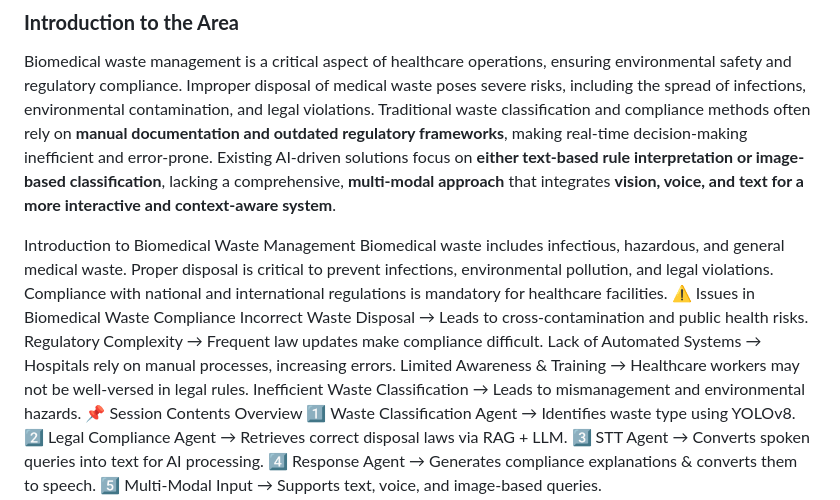
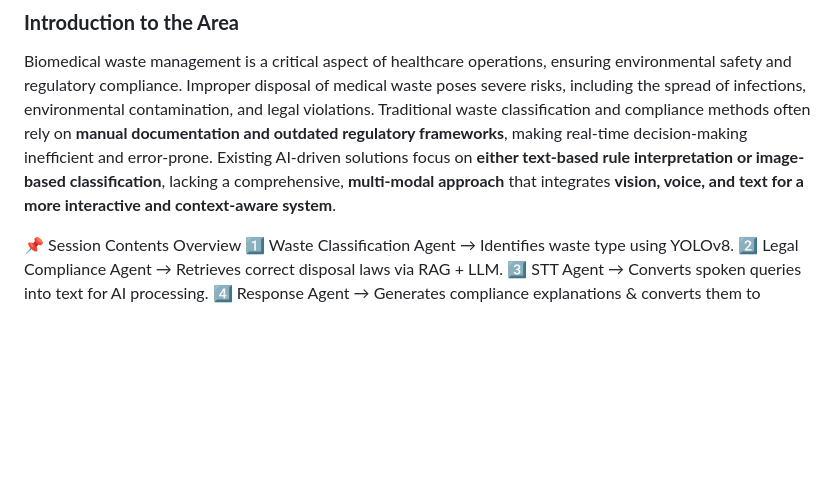
Before and after one commit to ayushcodes13/MedWaste-Guardian, a Markdown page: README.md, the part around the change. Drawn GitHub-style; blank space fills up the shorter version.

```diff
--- a/README.md
+++ b/README.md
@@ -12,16 +12,7 @@ march 2025 -
 ### **Introduction to the Area**
 Biomedical waste management is a critical aspect of healthcare operations, ensuring environmental safety and regulatory compliance. Improper disposal of medical waste poses severe risks, including the spread of infections, environmental contamination, and legal violations. Traditional waste classification and compliance methods often rely on **manual documentation and outdated regulatory frameworks**, making real-time decision-making inefficient and error-prone. Existing AI-driven solutions focus on **either text-based rule interpretation or image-based classification**, lacking a comprehensive, **multi-modal approach** that integrates **vision, voice, and text for a more interactive and context-aware system**.
 
-Introduction to Biomedical Waste Management
-Biomedical waste includes infectious, hazardous, and general medical waste.
-Proper disposal is critical to prevent infections, environmental pollution, and legal violations.
-Compliance with national and international regulations is mandatory for healthcare facilities.
-⚠️ Issues in Biomedical Waste Compliance
-Incorrect Waste Disposal → Leads to cross-contamination and public health risks.
-Regulatory Complexity → Frequent law updates make compliance difficult.
-Lack of Automated Systems → Hospitals rely on manual processes, increasing errors.
-Limited Awareness & Training → Healthcare workers may not be well-versed in legal rules.
-Inefficient Waste Classification → Leads to mismanagement and environmental hazards.
+
 📌 Session Contents Overview
 1️⃣ Waste Classification Agent → Identifies waste type using YOLOv8.
 2️⃣ Legal Compliance Agent → Retrieves correct disposal laws via RAG + LLM.
```
